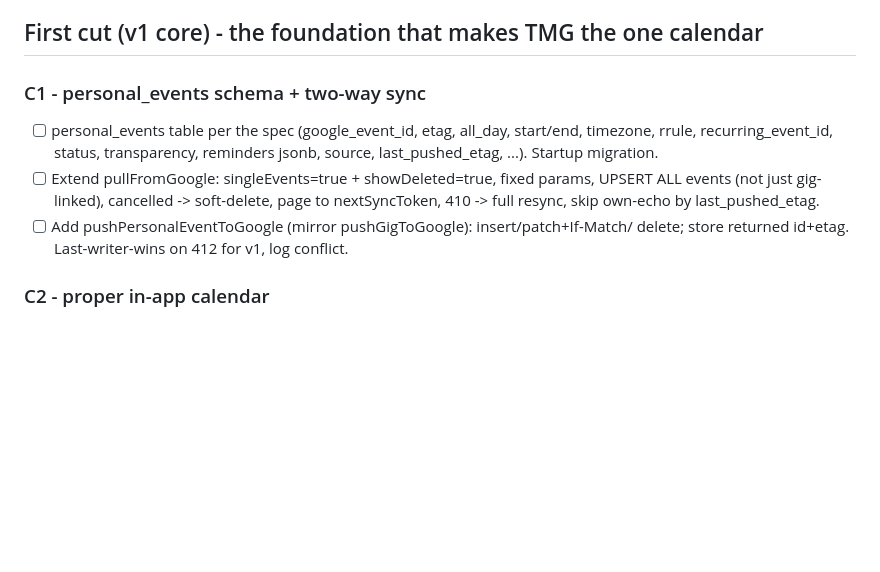
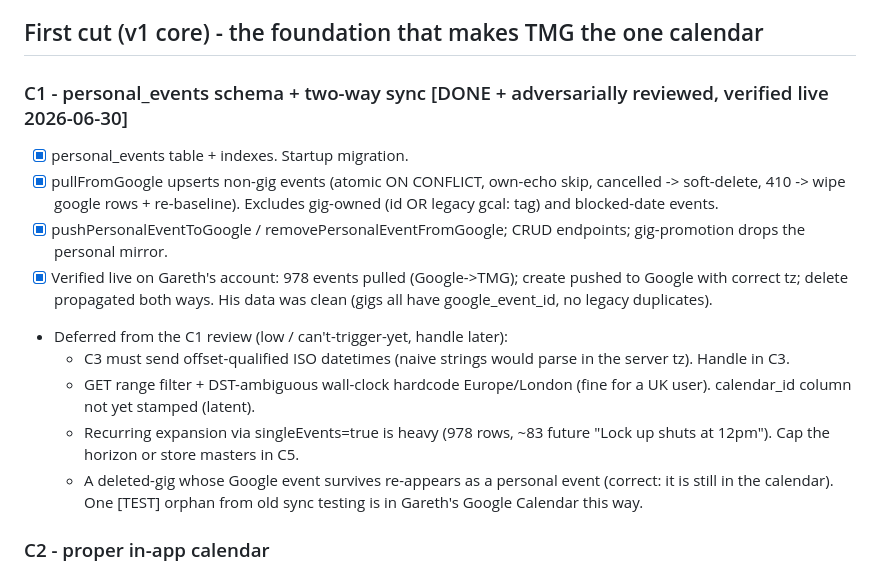
Before and after one commit to gazzgman69/trackmygigs, a Markdown page: tasks/todo.md, the part around the change. Rendered like a GitHub page; blank space fills up the shorter version.

Commit message:
Mark C1 done + record review outcome and deferred items
Co-Authored-By: Claude Opus 4.8 <noreply@anthropic.com>

```diff
--- a/tasks/todo.md
+++ b/tasks/todo.md
@@ -19,15 +19,26 @@ tasks/calendar-parity-spec.md.
   [Gareth 2026-06-30]
 
 ## First cut (v1 core) - the foundation that makes TMG the one calendar
-### C1 - personal_events schema + two-way sync
-- [ ] personal_events table per the spec (google_event_id, etag, all_day, start/end,
-      timezone, rrule, recurring_event_id, status, transparency, reminders jsonb,
-      source, last_pushed_etag, ...). Startup migration.
-- [ ] Extend pullFromGoogle: singleEvents=true + showDeleted=true, fixed params,
-      UPSERT ALL events (not just gig-linked), cancelled -> soft-delete, page to
-      nextSyncToken, 410 -> full resync, skip own-echo by last_pushed_etag.
-- [ ] Add pushPersonalEventToGoogle (mirror pushGigToGoogle): insert/patch+If-Match/
-      delete; store returned id+etag. Last-writer-wins on 412 for v1, log conflict.
+### C1 - personal_events schema + two-way sync  [DONE + adversarially reviewed, verified live 2026-06-30]
+- [x] personal_events table + indexes. Startup migration.
+- [x] pullFromGoogle upserts non-gig events (atomic ON CONFLICT, own-echo skip,
+      cancelled -> soft-delete, 410 -> wipe google rows + re-baseline). Excludes
+      gig-owned (id OR legacy gcal: tag) and blocked-date events.
+- [x] pushPersonalEventToGoogle / removePersonalEventFromGoogle; CRUD endpoints;
+      gig-promotion drops the personal mirror.
+- [x] Verified live on Gareth's account: 978 events pulled (Google->TMG); create
+      pushed to Google with correct tz; delete propagated both ways. His data was
+      clean (gigs all have google_event_id, no legacy duplicates).
+- Deferred from the C1 review (low / can't-trigger-yet, handle later):
+  * C3 must send offset-qualified ISO datetimes (naive strings would parse in the
+    server tz). Handle in C3.
+  * GET range filter + DST-ambiguous wall-clock hardcode Europe/London (fine for a
+    UK user). calendar_id column not yet stamped (latent).
+  * Recurring expansion via singleEvents=true is heavy (978 rows, ~83 future
+    "Lock up shuts at 12pm"). Cap the horizon or store masters in C5.
+  * A deleted-gig whose Google event survives re-appears as a personal event
+    (correct: it is still in the calendar). One [TEST] orphan from old sync testing
+    is in Gareth's Google Calendar this way.
 ### C2 - proper in-app calendar
 - [ ] Render gigs + personal events properly on the calendar, "Other events" layer ON
       by default, tappable detail (full own-data: title, time, location, notes).
```
